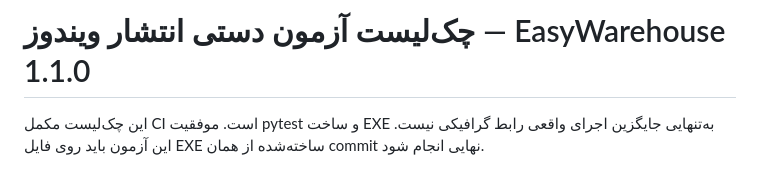
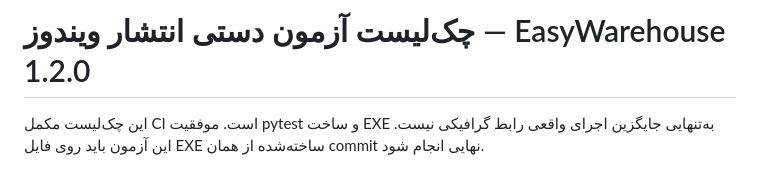
Before and after one commit to Tahmoures54/EasyWarehouse, a Markdown page: docs/WINDOWS_RELEASE_TEST.md, the part around the change. Drawn GitHub-style.

Commit message:
docs(release): update Windows acceptance checklist version

```diff
--- a/docs/WINDOWS_RELEASE_TEST.md
+++ b/docs/WINDOWS_RELEASE_TEST.md
@@ -1,4 +1,4 @@
-# چک‌لیست آزمون دستی انتشار ویندوز — EasyWarehouse 1.1.0
+# چک‌لیست آزمون دستی انتشار ویندوز — EasyWarehouse 1.2.0
 
 این چک‌لیست مکمل CI است. موفقیت pytest و ساخت EXE به‌تنهایی جایگزین اجرای واقعی رابط گرافیکی نیست. این آزمون باید روی فایل EXE ساخته‌شده از همان commit نهایی انجام شود.
 
```
